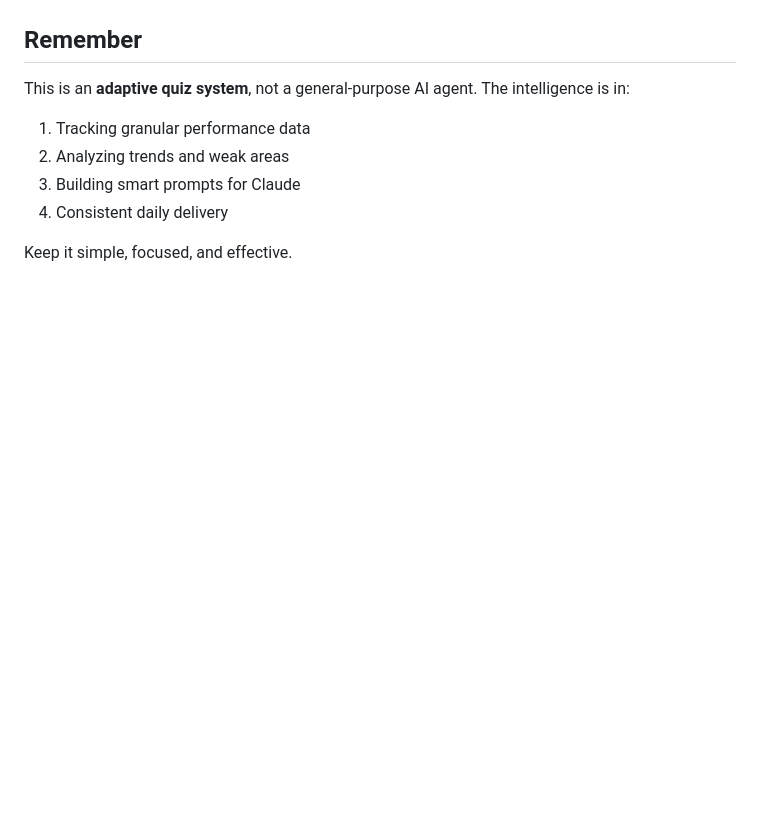
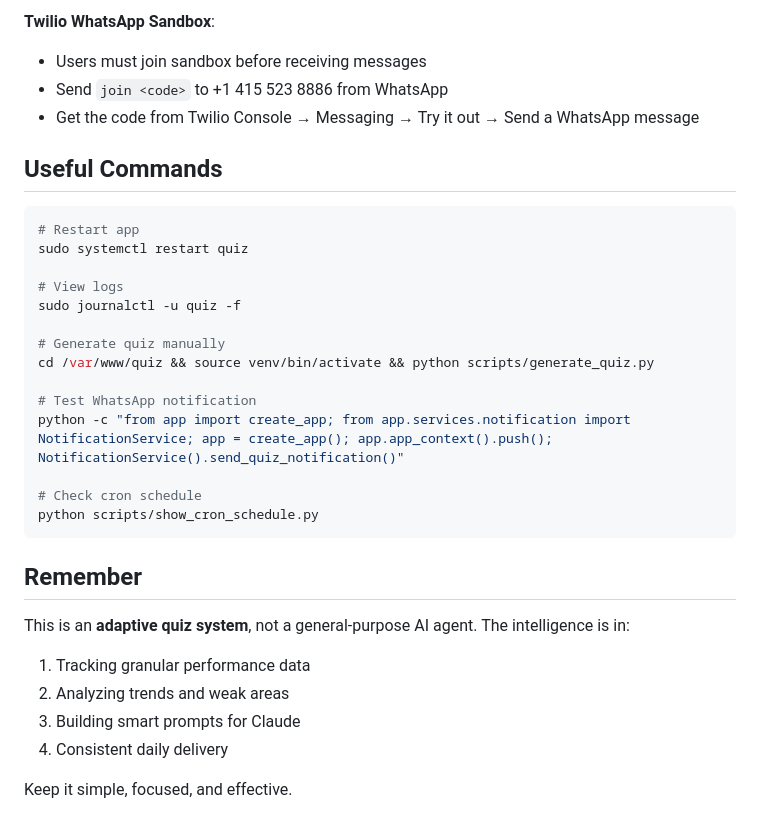
Before and after one commit to tanmaypatil/daily-quiz-agent, a Markdown page: claude.md, the part around one of its changes. GitHub-like rendering; blank space fills up the shorter version.

````diff
--- a/claude.md
+++ b/claude.md
@@ -152,3 +205,26 @@ Key configs needed:
+**Twilio WhatsApp Sandbox**:
+- Users must join sandbox before receiving messages
+- Send `join <code>` to +1 415 523 8886 from WhatsApp
+- Get the code from Twilio Console → Messaging → Try it out → Send a WhatsApp message
+
+## Useful Commands
+
+```bash
+# Restart app
+sudo systemctl restart quiz
+
+# View logs
+sudo journalctl -u quiz -f
+
+# Generate quiz manually
+cd /var/www/quiz && source venv/bin/activate && python scripts/generate_quiz.py
+
+# Test WhatsApp notification
+python -c "from app import create_app; from app.services.notification import NotificationService; app = create_app(); app.app_context().push(); NotificationService().send_quiz_notification()"
+
+# Check cron schedule
+python scripts/show_cron_schedule.py
+```
 
 ## Remember
 
````
Also changed, not shown: other parts of claude.md (+59 -6 lines).
